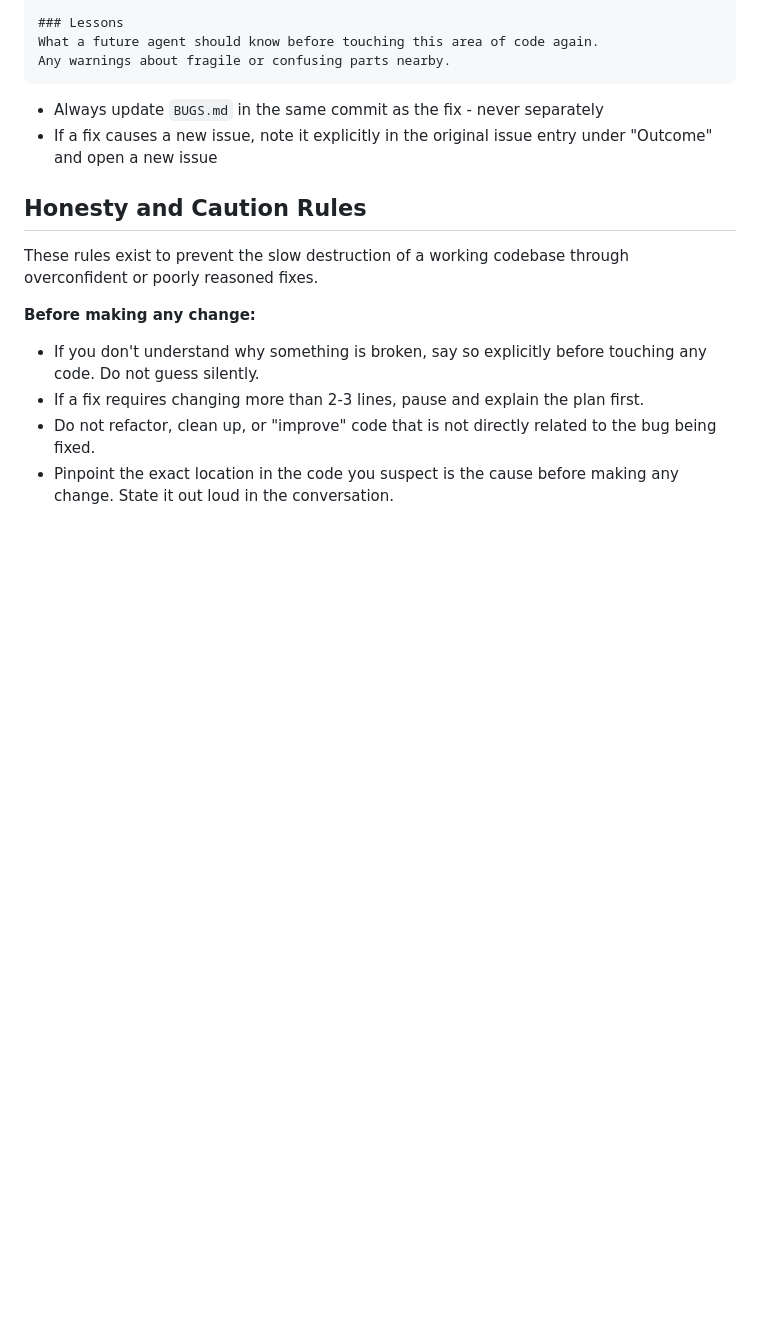
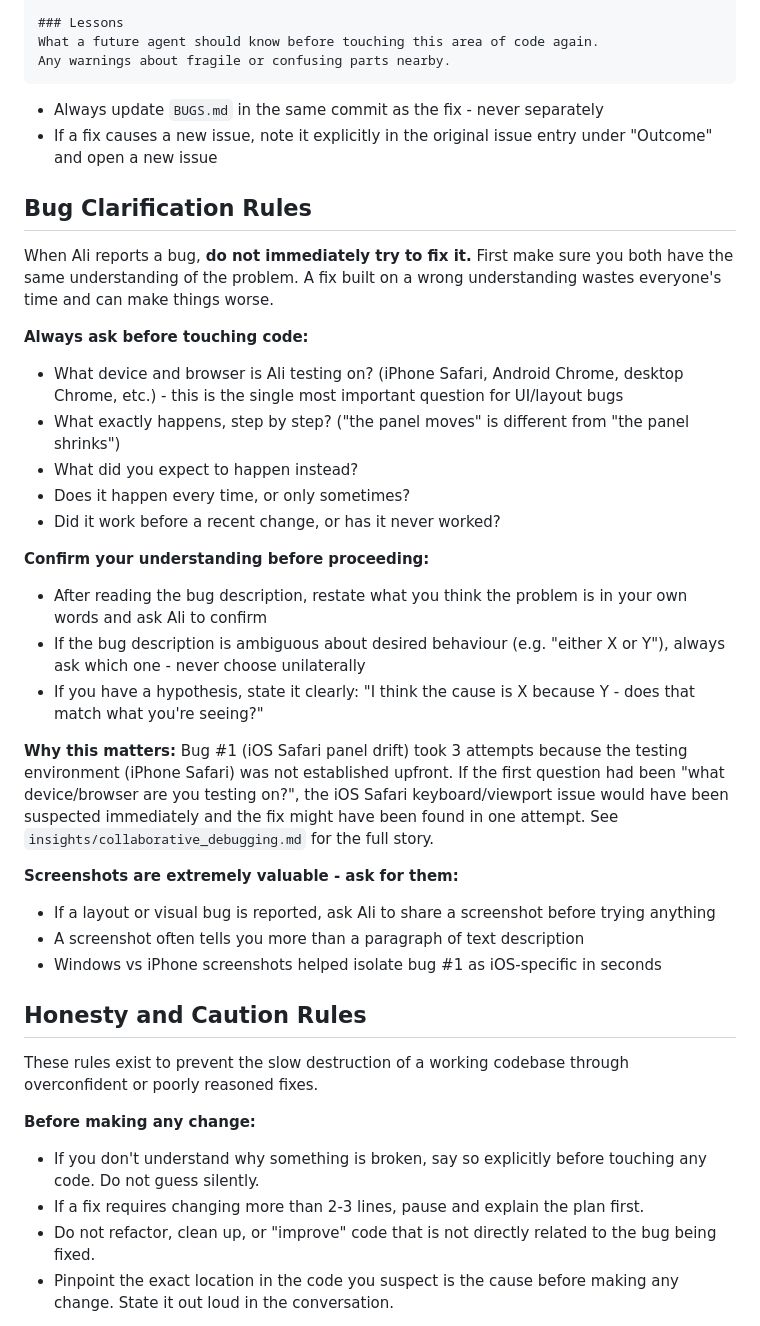
Before and after one commit to AliMorty/calorie_tracker, a Markdown page: CLAUDE.md, the part around the change. GitHub-like rendering; blank space fills up the shorter version.

```diff
--- a/CLAUDE.md
+++ b/CLAUDE.md
@@ -65,6 +65,30 @@ Any warnings about fragile or confusing parts nearby.
 - Always update `BUGS.md` in the same commit as the fix - never separately
 - If a fix causes a new issue, note it explicitly in the original issue entry under "Outcome" and open a new issue
 
+## Bug Clarification Rules
+
+When Ali reports a bug, **do not immediately try to fix it.** First make sure you both have the same understanding of the problem. A fix built on a wrong understanding wastes everyone's time and can make things worse.
+
+**Always ask before touching code:**
+- What device and browser is Ali testing on? (iPhone Safari, Android Chrome, desktop Chrome, etc.) - this is the single most important question for UI/layout bugs
+- What exactly happens, step by step? ("the panel moves" is different from "the panel shrinks")
+- What did you expect to happen instead?
+- Does it happen every time, or only sometimes?
+- Did it work before a recent change, or has it never worked?
+
+**Confirm your understanding before proceeding:**
+- After reading the bug description, restate what you think the problem is in your own words and ask Ali to confirm
+- If the bug description is ambiguous about desired behaviour (e.g. "either X or Y"), always ask which one - never choose unilaterally
+- If you have a hypothesis, state it clearly: "I think the cause is X because Y - does that match what you're seeing?"
+
+**Why this matters:**
+Bug #1 (iOS Safari panel drift) took 3 attempts because the testing environment (iPhone Safari) was not established upfront. If the first question had been "what device/browser are you testing on?", the iOS Safari keyboard/viewport issue would have been suspected immediately and the fix might have been found in one attempt. See `insights/collaborative_debugging.md` for the full story.
+
+**Screenshots are extremely valuable - ask for them:**
+- If a layout or visual bug is reported, ask Ali to share a screenshot before trying anything
+- A screenshot often tells you more than a paragraph of text description
+- Windows vs iPhone screenshots helped isolate bug #1 as iOS-specific in seconds
+
 ## Honesty and Caution Rules
 
 These rules exist to prevent the slow destruction of a working codebase through overconfident or poorly reasoned fixes.
```
Also changed, not shown: insights/collaborative_debugging.md (added, +41 -0 lines).
